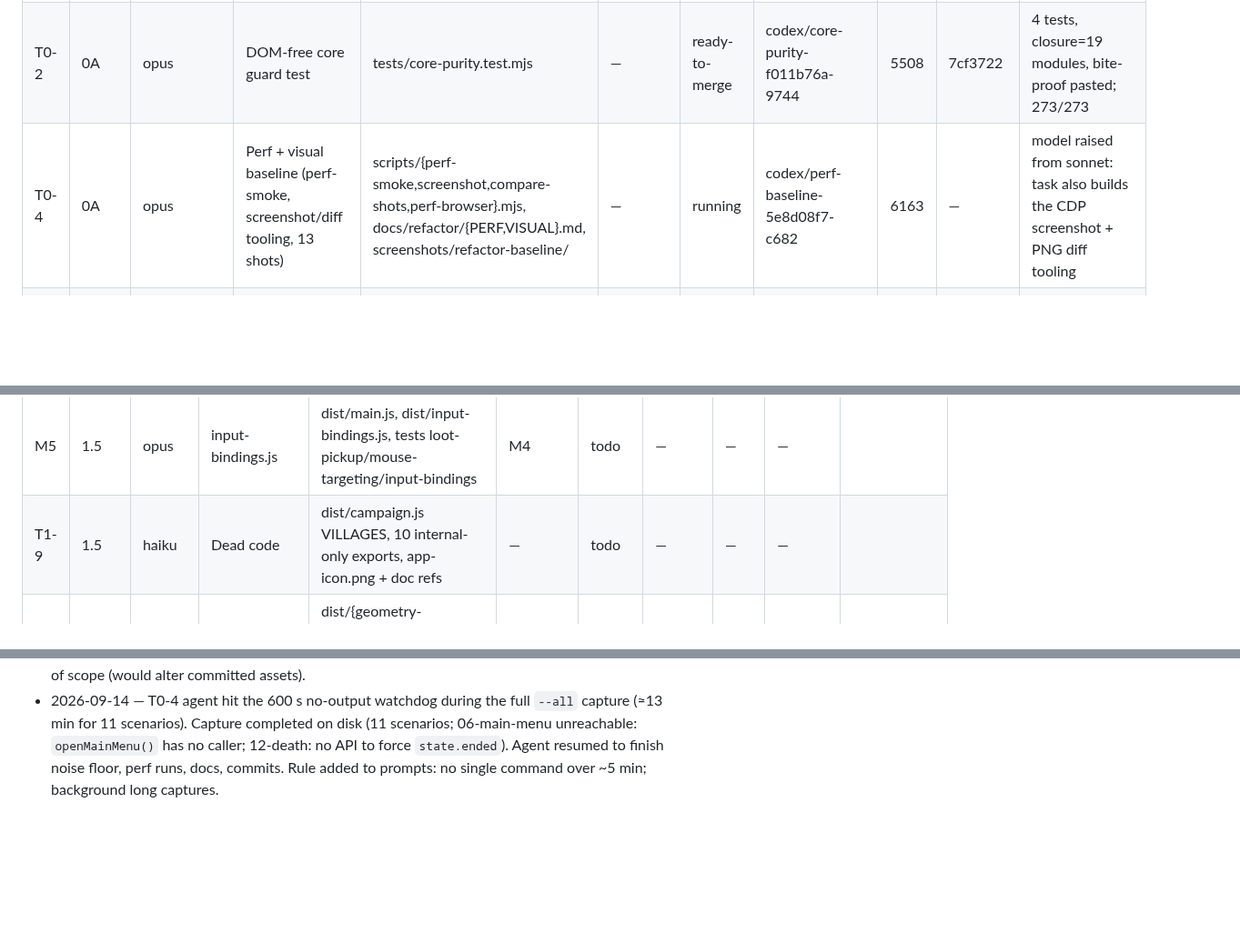
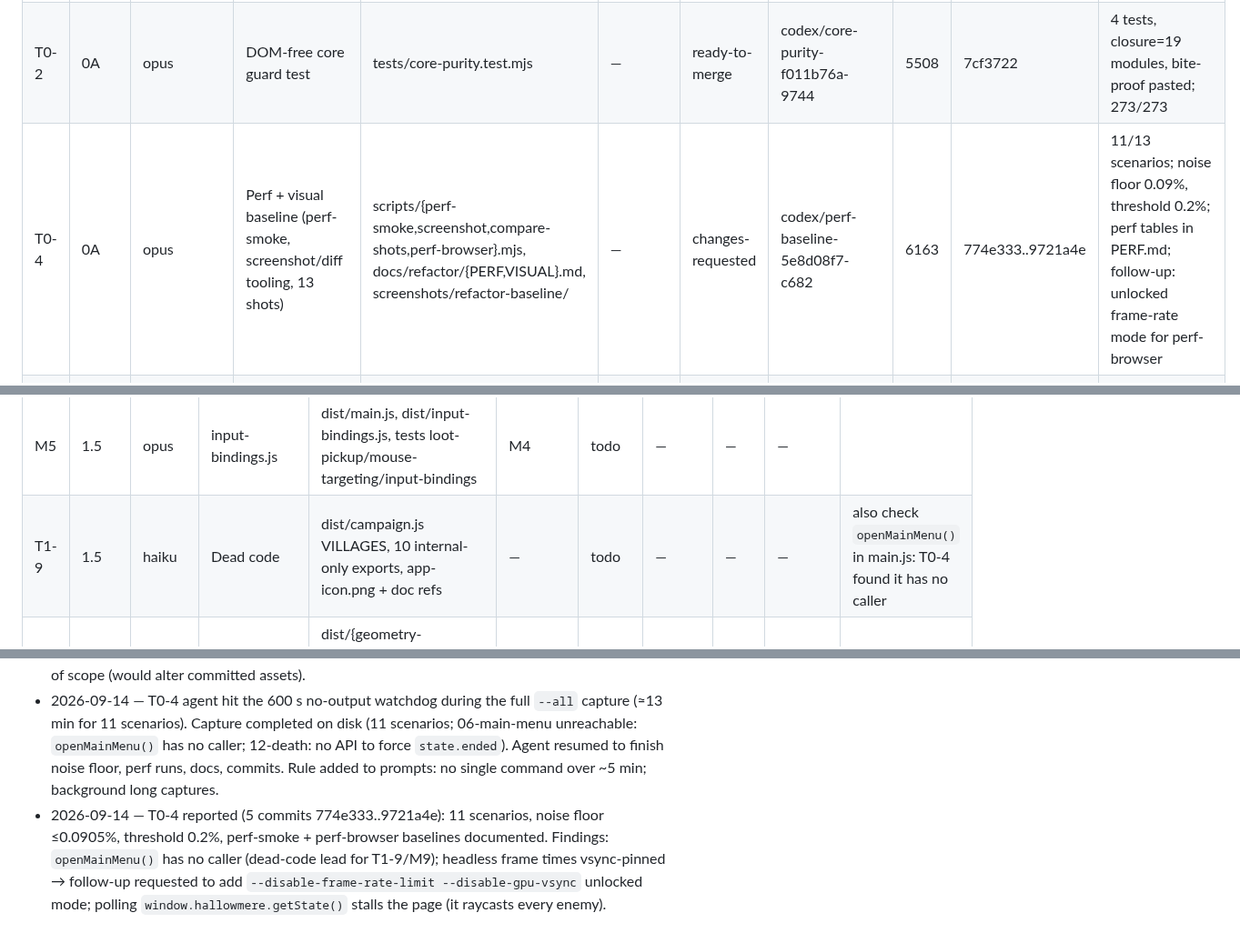
Before and after one commit to galbenyosef/hallowmere, a Markdown page: docs/refactor/TASKS.md, 3 parts joined by grey strips. Shown at 91% size. Rendered like a GitHub page; blank space fills up the shorter version.

Commit message:
T0-0: log T0-4 review and follow-up
Co-Authored-By: Claude Fable 5.1 <noreply@anthropic.com>

```diff
--- a/docs/refactor/TASKS.md
+++ b/docs/refactor/TASKS.md
@@ -32,7 +32,7 @@ Baseline (main `ff9a17f`): 269 tests pass / 0 fail, suite ~84 s, `npm run build`
 |---|---|---|---|---|---|---|---|---|---|---|
 | T0-0 | 0A | orchestrator | Tracker + design doc | docs/refactor/{TASKS,PLAN}.md | — | running | codex/refactor-tracker-e2d76bc0-4044 | 5392 | — | tracker worktree `hm-tracker` |
 | T0-2 | 0A | opus | DOM-free core guard test | tests/core-purity.test.mjs | — | ready-to-merge | codex/core-purity-f011b76a-9744 | 5508 | 7cf3722 | 4 tests, closure=19 modules, bite-proof pasted; 273/273 |
-| T0-4 | 0A | opus | Perf + visual baseline (perf-smoke, screenshot/diff tooling, 13 shots) | scripts/{perf-smoke,screenshot,compare-shots,perf-browser}.mjs, docs/refactor/{PERF,VISUAL}.md, screenshots/refactor-baseline/ | — | running | codex/perf-baseline-5e8d08f7-c682 | 6163 | — | model raised from sonnet: task also builds the CDP screenshot + PNG diff tooling |
+| T0-4 | 0A | opus | Perf + visual baseline (perf-smoke, screenshot/diff tooling, 13 shots) | scripts/{perf-smoke,screenshot,compare-shots,perf-browser}.mjs, docs/refactor/{PERF,VISUAL}.md, screenshots/refactor-baseline/ | — | changes-requested | codex/perf-baseline-5e8d08f7-c682 | 6163 | 774e333..9721a4e | 11/13 scenarios; noise floor 0.09%, threshold 0.2%; perf tables in PERF.md; follow-up: unlocked frame-rate mode for perf-browser |
 | T0-5 | 0A | sonnet | Move dev pages to docs/variations; npc-models.js → scripts/ | dist dev pages (PLAN §5.6), scripts/generate-assets.mjs, tests/npc-models.test.mjs, README.md, docs/*.md refs, design-qa.md | — | ready-to-merge | codex/dev-pages-move-c5b59f7e-17a8 | 5791 | bc42cd3, f051704 | 17 files out of dist/, path edits verified token-by-token; 269/269; build green |
 | T0-1 | 0B | sonnet | tests/helpers, slice guard, audio widening, automation snapshot test | tests/helpers/, 9 main.js-reading tests, ~6 helper-pasting tests, tests/automation-surface.test.mjs | T0-5 | todo | — | — | — | |
 | T0-3 | 0B | opus | Validator: recursive glob + per-page `$()` closure | scripts/validate.mjs | T0-5 | todo | — | — | — | |
@@ -55,7 +55,7 @@ Baseline (main `ff9a17f`): 269 tests pass / 0 fail, suite ~84 s, `npm run build`
 | T1-7 | 1.4 | haiku | util.js adoption | dist/{dialogue,journeys-menu,inventory,resource-orbs}.js | T0-7 | todo | — | — | — | |
 | T1-8 | 1.4 | sonnet | Portrait camera-fit helper | dist/{portrait-fit,character-portraits,inventory-portraits,npc-portraits}.js | T0-7 | todo | — | — | — | portrait hashes must match |
 | M5 | 1.5 | opus | input-bindings.js | dist/main.js, dist/input-bindings.js, tests loot-pickup/mouse-targeting/input-bindings | M4 | todo | — | — | — | |
-| T1-9 | 1.5 | haiku | Dead code | dist/campaign.js VILLAGES, 10 internal-only exports, app-icon.png + doc refs | — | todo | — | — | — | |
+| T1-9 | 1.5 | haiku | Dead code | dist/campaign.js VILLAGES, 10 internal-only exports, app-icon.png + doc refs | — | todo | — | — | — | also check `openMainMenu()` in main.js: T0-4 found it has no caller |
 | T1-10 | 1.5 | sonnet | Geometry batcher + palette helper | dist/{geometry-batch,palette}.js, dist/{environment,cave-entrance-scenery,treasure-chests,outland-scenery}.js | T1-6 | todo | — | — | — | |
 
 ## Phase 2 — import normalization, M6–M11, CSS
@@ -99,3 +99,4 @@ Baseline (main `ff9a17f`): 269 tests pass / 0 fail, suite ~84 s, `npm run build`
 - 2026-09-14 — T0-2 ready-to-merge (7cf3722, 273/273).
 - 2026-09-14 — T0-5 ready-to-merge (bc42cd3, f051704). Finding: `scripts/generate-assets.mjs` is nondeterministic (writes THREE material.uuid as the glTF material name), pre-existing; T1-4 verification changed to a structural GLB compare. Fixing the generator itself is out of scope (would alter committed assets).
 - 2026-09-14 — T0-4 agent hit the 600 s no-output watchdog during the full `--all` capture (≈13 min for 11 scenarios). Capture completed on disk (11 scenarios; 06-main-menu unreachable: `openMainMenu()` has no caller; 12-death: no API to force `state.ended`). Agent resumed to finish noise floor, perf runs, docs, commits. Rule added to prompts: no single command over ~5 min; background long captures.
+- 2026-09-14 — T0-4 reported (5 commits 774e333..9721a4e): 11 scenarios, noise floor ≤0.0905%, threshold 0.2%, perf-smoke + perf-browser baselines documented. Findings: `openMainMenu()` has no caller (dead-code lead for T1-9/M9); headless frame times vsync-pinned → follow-up requested to add `--disable-frame-rate-limit --disable-gpu-vsync` unlocked mode; polling `window.hallowmere.getState()` stalls the page (it raycasts every enemy).
```
